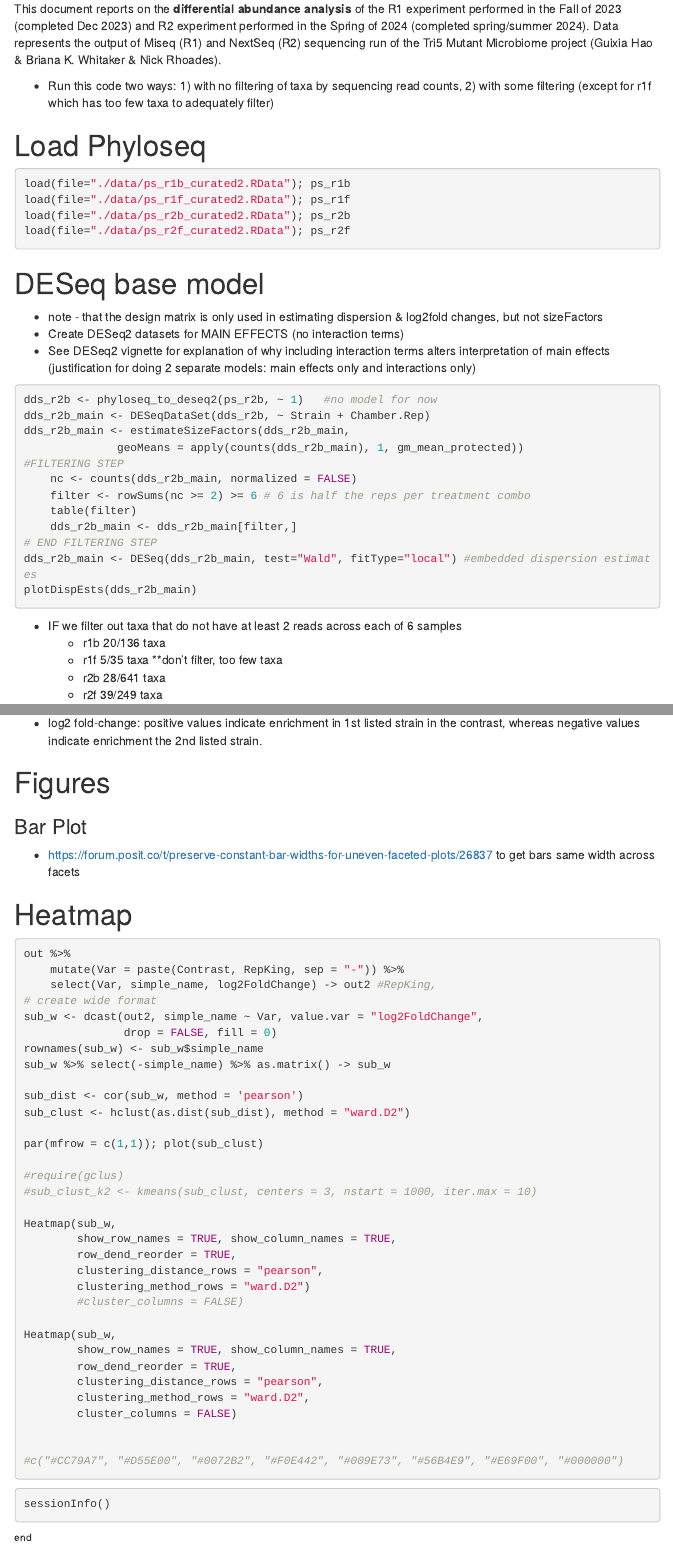
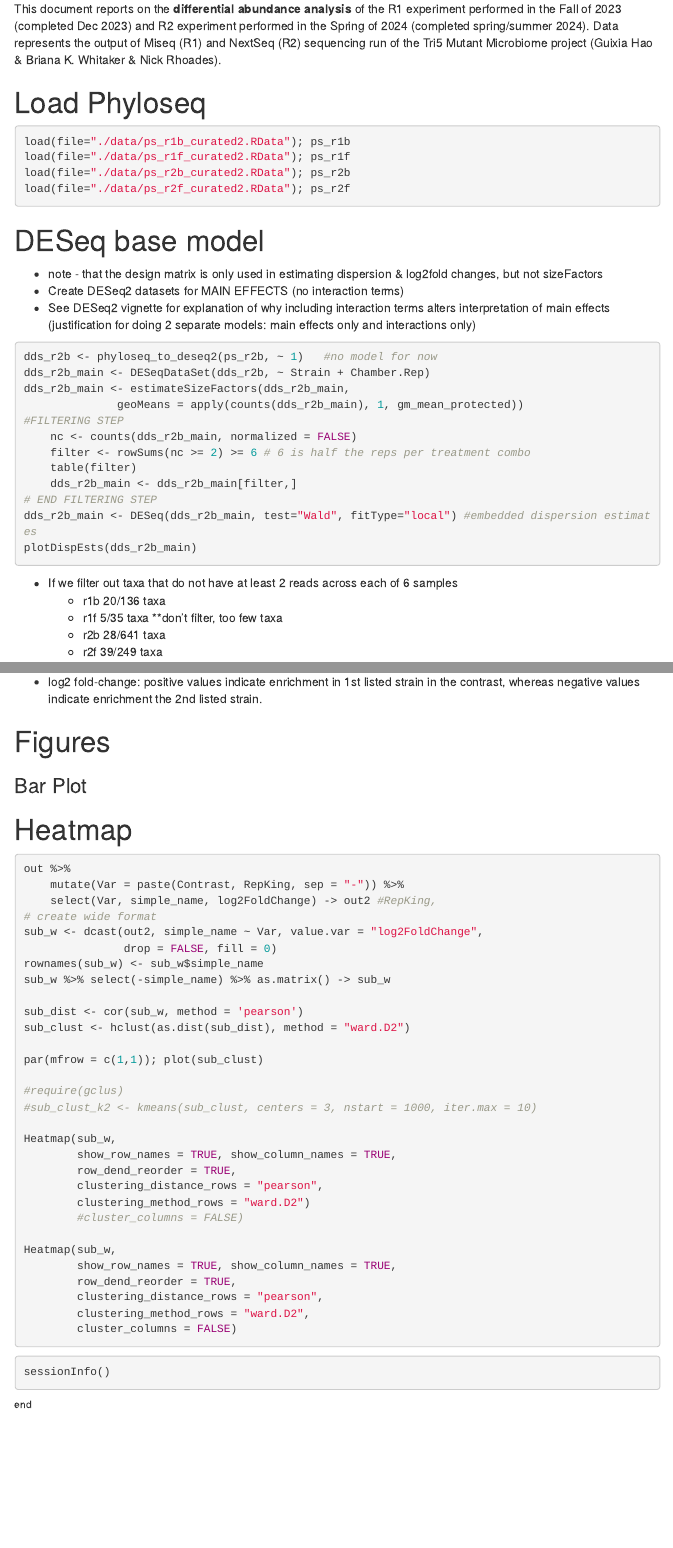
Before and after one commit to brikw/Whitaker_etal_WheatMicrobiomeDON, an R Markdown document (DESeq2.Rmd): the page in a window 1100 px wide, from 250 px down, and a second part further down, joined at a grey line. Rendered offline with R 4.5, knitr and Pandoc, with nearby package versions; the code chunks are not run, so their results and figures are left out; menus at the side of the page are left out.

Commit message:
differential abundance analysis

````diff
--- a/DESeq2.Rmd
+++ b/DESeq2.Rmd
@@ -21,8 +21,6 @@ knitr::opts_chunk$set(echo = TRUE, fig.width=3.5, fig.height=3,
 
 # Objective
 This document reports on the **differential abundance analysis** of the R1 experiment performed in the Fall of 2023 (completed Dec 2023) and R2 experiment performed in the Spring of 2024 (completed spring/summer 2024). Data represents the output of Miseq (R1) and NextSeq (R2) sequencing run of the Tri5 Mutant Microbiome project (Guixia Hao & Briana K. Whitaker & Nick Rhoades).
-
-* Run this code two ways: 1) with no filtering of taxa by sequencing read counts, 2) with some filtering (except for r1f which has too few taxa to adequately filter)
 
 
 ```{r PRELOAD, echo=FALSE, results='hide', include=FALSE}
@@ -92,7 +90,7 @@ dds_r2b_main <- estimateSizeFactors(dds_r2b_main,
 dds_r2b_main <- DESeq(dds_r2b_main, test="Wald", fitType="local") #embedded dispersion estimates
 plotDispEsts(dds_r2b_main)
 ```
-* IF we filter out taxa that do not have at least 2 reads across each of 6 samples
+* If we filter out taxa that do not have at least 2 reads across each of 6 samples
     * r1b 20/136 taxa
     * r1f 5/35 taxa **don't filter, too few taxa
     * r2b 28/641 taxa
@@ -270,7 +266,6 @@ table(l2fc_signif$log2FoldChange>0, l2fc_signif$Contrast)
 
 
 ### Bar Plot
-* https://forum.posit.co/t/preserve-constant-bar-widths-for-uneven-faceted-plots/26837 to get bars same width across facets
 ```{r, results = 'hide', echo = FALSE, fig.width = 9, fig.height = 9}
 taxa_col <- c("#1B9E77", "#D95F02", "#E7298A", "#7570B3", "#377EB8", "#66A61E", "#E6AB02", "#A6761D")
 
@@ -338,10 +333,6 @@ Heatmap(sub_w,
         clustering_distance_rows = "pearson",
         clustering_method_rows = "ward.D2",
         cluster_columns = FALSE)
-
-
-#c("#CC79A7", "#D55E00", "#0072B2", "#F0E442", "#009E73", "#56B4E9", "#E69F00", "#000000")
-
 ```
 
 
````
Also changed, not shown: DESeq2.Rmd (2 more changed lines).
